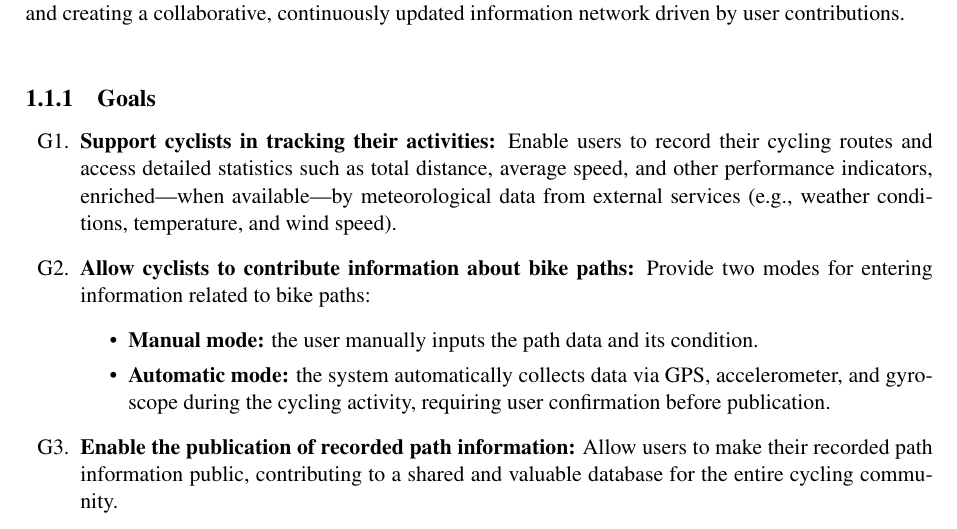
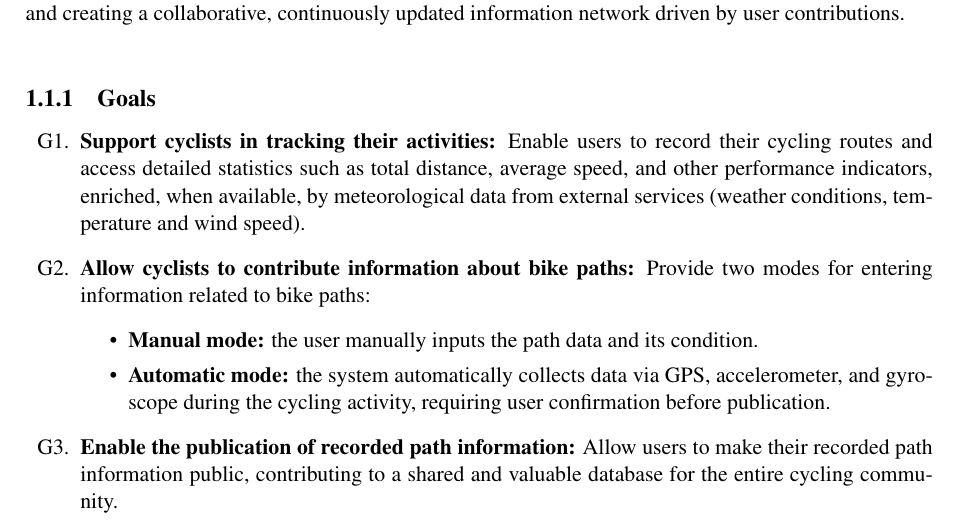
Before and after one commit to AlbertoSpezzapria/Best-Bike-Path, a LaTeX document (RASD/main.tex, which reads RASD/Files/1_introduction/1_purpose.tex): part of page 6 of 13, cut so that both start at the same text. Compiled offline with pdfLaTeX; a LaTeX package or settings file that is missing is left out.

Commit message:
Update goals text

```diff
--- a/RASD/Files/1_introduction/1_purpose.tex
+++ b/RASD/Files/1_introduction/1_purpose.tex
@@ -5,7 +5,7 @@ Ultimately, BBP seeks to enhance the overall cycling experience by integrating m
 
 \subsection{Goals}
 \begin{enumerate}[label=G\arabic*.]
-\item \textbf{Support cyclists in tracking their activities:} Enable users to record their cycling routes and access detailed statistics such as total distance, average speed, and other performance indicators, enriched—when available—by meteorological data from external services (e.g., weather conditions, temperature, and wind speed).
+\item \textbf{Support cyclists in tracking their activities:} Enable users to record their cycling routes and access detailed statistics such as total distance, average speed, and other performance indicators, enriched, when available, by meteorological data from external services (weather conditions, temperature and wind speed).
 \item \textbf{Allow cyclists to contribute information about bike paths:} Provide two modes for entering information related to bike paths:
 \begin{itemize}
     \item \textbf{Manual mode:} the user manually inputs the path data and its condition.
```
Also changed, not shown: RASD/main.pdf, 4 other files.
